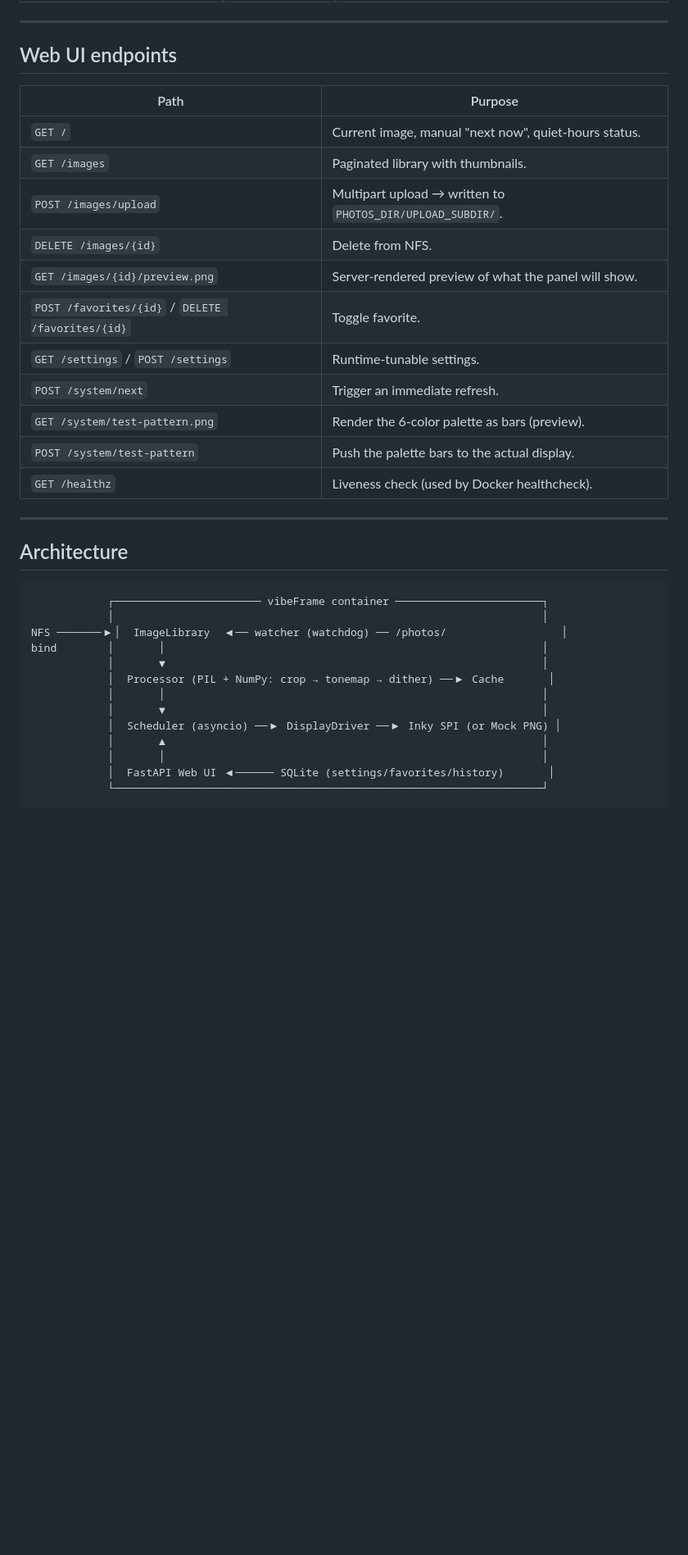
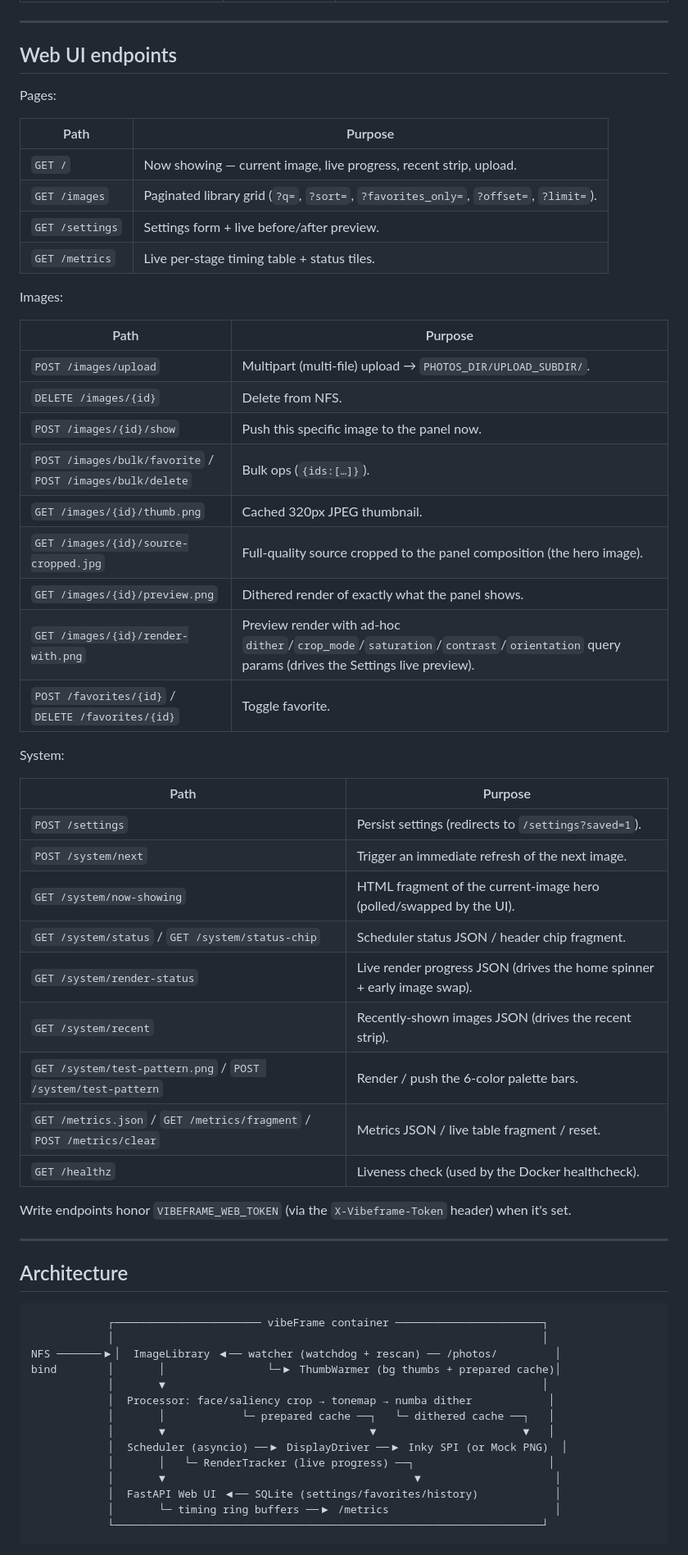
Before and after one commit to sethstuart/vibeFrame, a Markdown page: README.md, the part around one of its changes. Shown at 82% size. Drawn GitHub-style; blank space fills up the shorter version.

````diff
--- a/README.md
+++ b/README.md
@@ -125,19 +179,44 @@ All settings come from environment variables prefixed `VIBEFRAME_`. See `.env.ex
 
 ## Web UI endpoints
 
+Pages:
+
 | Path | Purpose |
 |---|---|
-| `GET /` | Current image, manual "next now", quiet-hours status. |
-| `GET /images` | Paginated library with thumbnails. |
-| `POST /images/upload` | Multipart upload → written to `PHOTOS_DIR/UPLOAD_SUBDIR/`. |
+| `GET /` | Now showing — current image, live progress, recent strip, upload. |
+| `GET /images` | Paginated library grid (`?q=`, `?sort=`, `?favorites_only=`, `?offset=`, `?limit=`). |
+| `GET /settings` | Settings form + live before/after preview. |
+| `GET /metrics` | Live per-stage timing table + status tiles. |
+
+Images:
+
+| Path | Purpose |
+|---|---|
+| `POST /images/upload` | Multipart (multi-file) upload → `PHOTOS_DIR/UPLOAD_SUBDIR/`. |
 | `DELETE /images/{id}` | Delete from NFS. |
-| `GET /images/{id}/preview.png` | Server-rendered preview of what the panel will show. |
+| `POST /images/{id}/show` | Push this specific image to the panel now. |
+| `POST /images/bulk/favorite` / `POST /images/bulk/delete` | Bulk ops (`{ids:[…]}`). |
+| `GET /images/{id}/thumb.png` | Cached 320px JPEG thumbnail. |
+| `GET /images/{id}/source-cropped.jpg` | Full-quality source cropped to the panel composition (the hero image). |
+| `GET /images/{id}/preview.png` | Dithered render of exactly what the panel shows. |
+| `GET /images/{id}/render-with.png` | Preview render with ad-hoc `dither`/`crop_mode`/`saturation`/`contrast`/`orientation` query params (drives the Settings live preview). |
 | `POST /favorites/{id}` / `DELETE /favorites/{id}` | Toggle favorite. |
-| `GET /settings` / `POST /settings` | Runtime-tunable settings. |
-| `POST /system/next` | Trigger an immediate refresh. |
-| `GET /system/test-pattern.png` | Render the 6-color palette as bars (preview). |
-| `POST /system/test-pattern` | Push the palette bars to the actual display. |
-| `GET /healthz` | Liveness check (used by Docker healthcheck). |
+
+System:
+
+| Path | Purpose |
+|---|---|
+| `POST /settings` | Persist settings (redirects to `/settings?saved=1`). |
+| `POST /system/next` | Trigger an immediate refresh of the next image. |
+| `GET /system/now-showing` | HTML fragment of the current-image hero (polled/swapped by the UI). |
+| `GET /system/status` / `GET /system/status-chip` | Scheduler status JSON / header chip fragment. |
+| `GET /system/render-status` | Live render progress JSON (drives the home spinner + early image swap). |
+| `GET /system/recent` | Recently-shown images JSON (drives the recent strip). |
+| `GET /system/test-pattern.png` / `POST /system/test-pattern` | Render / push the 6-color palette bars. |
+| `GET /metrics.json` / `GET /metrics/fragment` / `POST /metrics/clear` | Metrics JSON / live table fragment / reset. |
+| `GET /healthz` | Liveness check (used by the Docker healthcheck). |
+
+Write endpoints honor `VIBEFRAME_WEB_TOKEN` (via the `X-Vibeframe-Token` header) when it's set.
 
 ---
 
@@ -146,16 +225,17 @@ All settings come from environment variables prefixed `VIBEFRAME_`. See `.env.ex
 ```
             ┌─────────────────────── vibeFrame container ───────────────────────┐
             │                                                                   │
-NFS ───────▶│  ImageLibrary  ◀── watcher (watchdog) ── /photos/                  │
-bind        │       │                                                           │
+NFS ───────▶│  ImageLibrary ◀── watcher (watchdog + rescan) ── /photos/         │
+bind        │       │                └─▶ ThumbWarmer (bg thumbs + prepared cache)│
             │       ▼                                                           │
-            │  Processor (PIL + NumPy: crop → tonemap → dither) ──▶ Cache       │
-            │       │                                                           │
-            │       ▼                                                           │
-            │  Scheduler (asyncio) ──▶ DisplayDriver ──▶ Inky SPI (or Mock PNG) │
-            │       ▲                                                           │
-            │       │                                                           │
-            │  FastAPI Web UI ◀────── SQLite (settings/favorites/history)       │
+            │  Processor: face/saliency crop → tonemap → numba dither            │
+            │       │            └─ prepared cache ──┐   └─ dithered cache ──┐   │
+            │       ▼                                ▼                       ▼   │
+            │  Scheduler (asyncio) ──▶ DisplayDriver ──▶ Inky SPI (or Mock PNG)  │
+            │       │   └─ RenderTracker (live progress) ──┐                     │
+            │       ▼                                       ▼                     │
+            │  FastAPI Web UI ◀── SQLite (settings/favorites/history)            │
+            │       └─ timing ring buffers ──▶ /metrics                          │
             └───────────────────────────────────────────────────────────────────┘
 ```
 
````
Also changed, not shown: other parts of README.md (+81 -24 lines), CLAUDE.md (added, +85 -0 lines).
